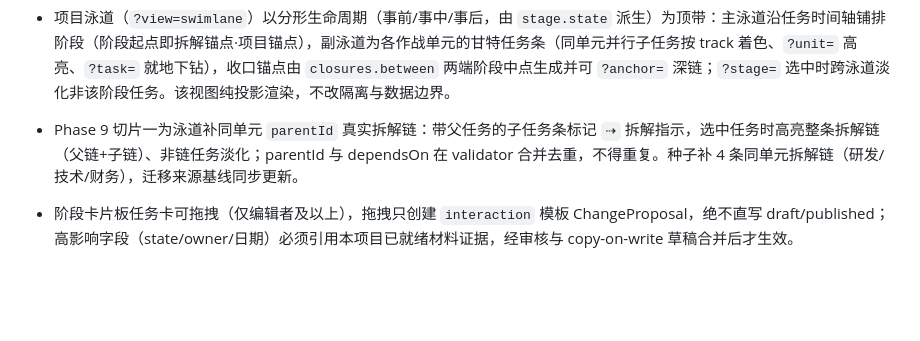
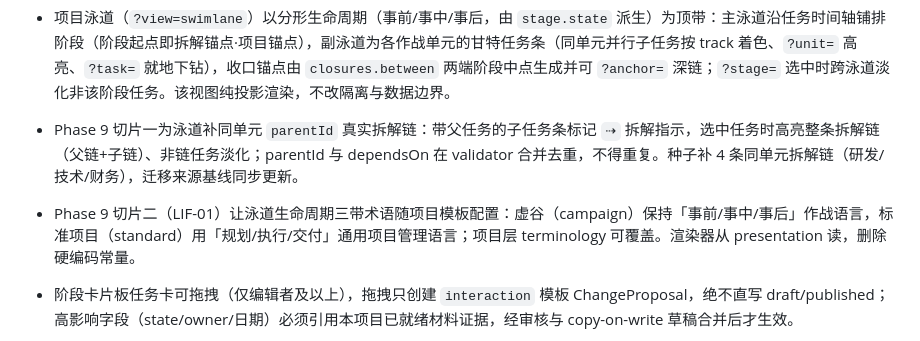
Before and after one commit to FATELLS/ai-project-command-platform, a Markdown page: docs/RESULT.md, the part around the change. Rendered like a GitHub page; blank space fills up the shorter version.

```diff
--- a/docs/RESULT.md
+++ b/docs/RESULT.md
@@ -56,6 +56,7 @@
 - Roadmap 模块升级为五种受控视图，通过同一路由的 `?view=` 切换：活动路线图（战略曲线 SVG + 按 stage 的时间列，含目标与归入该窗口的分支任务）、项目泳道（主泳道按时间轴铺阶段、副泳道按作战单元铺任务条，双锚点 + 并行子任务）、阶段卡片板（任务按 待确认/进行中/待审核/已完成 状态泳道）、作战单元进度（单元卡显示完成度，点击/键盘展开任务）、依赖网络（复用 task-network 数据、可按单元筛选）。五种视图共享同一版本化项目图投影（`loadRoadmap` 输出 units/tasks/edges），切换不改变 published/draft/proposal 边界。
 - 项目泳道（`?view=swimlane`）以分形生命周期（事前/事中/事后，由 `stage.state` 派生）为顶带：主泳道沿任务时间轴铺排阶段（阶段起点即拆解锚点·项目锚点），副泳道为各作战单元的甘特任务条（同单元并行子任务按 track 着色、`?unit=` 高亮、`?task=` 就地下钻），收口锚点由 `closures.between` 两端阶段中点生成并可 `?anchor=` 深链；`?stage=` 选中时跨泳道淡化非该阶段任务。该视图纯投影渲染，不改隔离与数据边界。
 - Phase 9 切片一为泳道补同单元 `parentId` 真实拆解链：带父任务的子任务条标记 `⇢` 拆解指示，选中任务时高亮整条拆解链（父链+子链）、非链任务淡化；parentId 与 dependsOn 在 validator 合并去重，不得重复。种子补 4 条同单元拆解链（研发/技术/财务），迁移来源基线同步更新。
+- Phase 9 切片二（LIF-01）让泳道生命周期三带术语随项目模板配置：虚谷（campaign）保持「事前/事中/事后」作战语言，标准项目（standard）用「规划/执行/交付」通用项目管理语言；项目层 terminology 可覆盖。渲染器从 presentation 读，删除硬编码常量。
 - 阶段卡片板任务卡可拖拽（仅编辑者及以上），拖拽只创建 `interaction` 模板 ChangeProposal，绝不直写 draft/published；高影响字段（state/owner/日期）必须引用本项目已就绪材料证据，经审核与 copy-on-write 草稿合并后才生效。
 - 新增交互提案服务路径 `createInteractionProposal`：锁定当前 published、复用 validator、保存为 pending，不调用 LLM、不创建 generation job；缺 CSRF 返回 403，viewer 返回统一 404，伪造/跨项目证据返回 EVIDENCE_NOT_ALLOWED。
 - 审核工作区把每项 proposal item 呈现为审核卡片（字段差异、证据定位、置信度、警告、接受/驳回/编辑后接受），整模块接受与事务合并沿用 Phase 6 边界。
```
Also changed, not shown: .planning/ROADMAP.md (+1 -1 lines), .planning/STATE.md (+10 -2 lines).
